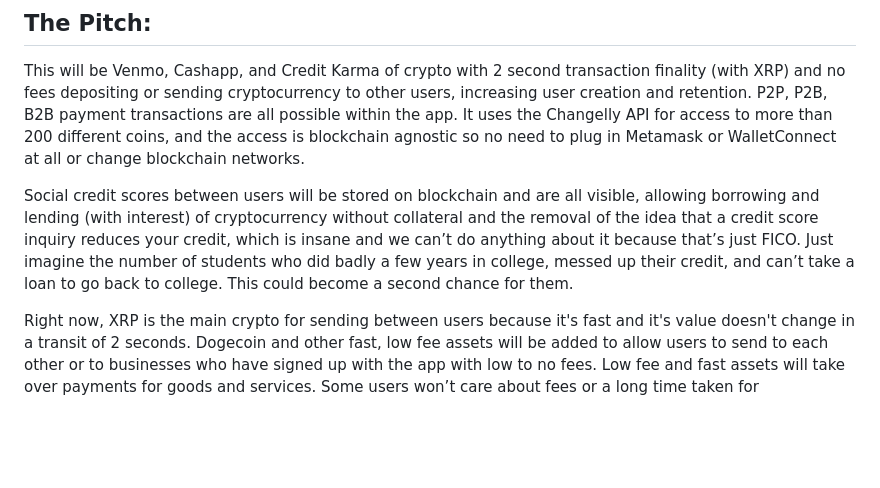
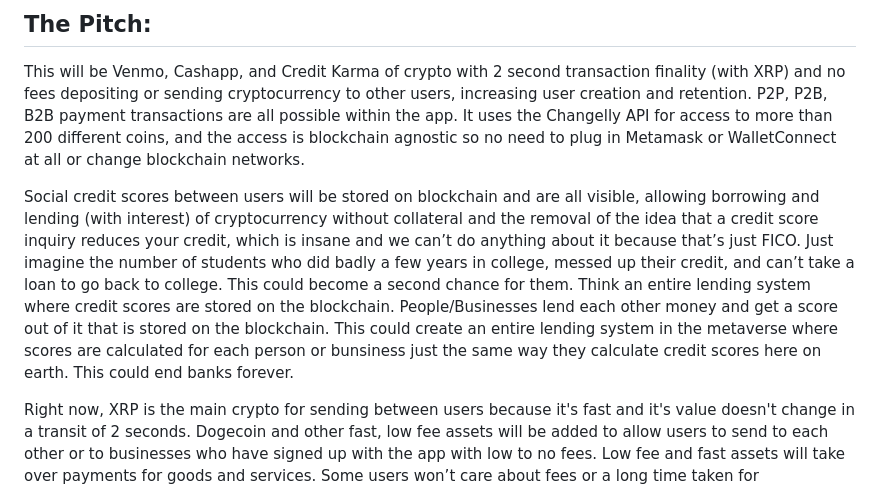
Before and after one commit to pateldd1/CryptoMe-The-Venmo-For-Crypto, a Markdown page: README.md, the part around the change. GitHub-like rendering; blank space fills up the shorter version.

```diff
--- a/README.md
+++ b/README.md
@@ -41,7 +41,7 @@ The only thing you must keep secure is your secret key, which is used to make tr
 ## The Pitch:
 This will be Venmo, Cashapp, and Credit Karma of crypto with 2 second transaction finality (with XRP) and no fees depositing or sending cryptocurrency to other users, increasing user creation and retention. P2P, P2B, B2B payment transactions are all possible within the app. It uses the Changelly API for access to more than 200 different coins, and the access is blockchain agnostic so no need to plug in Metamask or WalletConnect at all or change blockchain networks.
 
-Social credit scores between users will be stored on blockchain and are all visible, allowing borrowing and lending (with interest) of cryptocurrency without collateral and the removal of the idea that a credit score inquiry reduces your credit, which is insane and we can’t do anything about it because that’s just FICO. Just imagine the number of students who did badly a few years in college, messed up their credit, and can’t take a loan to go back to college. This could become a second chance for them.
+Social credit scores between users will be stored on blockchain and are all visible, allowing borrowing and lending (with interest) of cryptocurrency without collateral and the removal of the idea that a credit score inquiry reduces your credit, which is insane and we can’t do anything about it because that’s just FICO. Just imagine the number of students who did badly a few years in college, messed up their credit, and can’t take a loan to go back to college. This could become a second chance for them. Think an entire lending system where credit scores are stored on the blockchain. People/Businesses lend each other money and get a score out of it that is stored on the blockchain. This could create an entire lending system in the metaverse where scores are calculated for each person or bunsiness just the same way they calculate credit scores here on earth. This could end banks forever.
 
 Right now, XRP is the main crypto for sending between users because it's fast and it's value doesn't change in a transit of 2 seconds. Dogecoin and other fast, low fee assets will be added to allow users to send to each other or to businesses who have signed up with the app with low to no fees. Low fee and fast assets will take over payments for goods and services. Some users won’t care about fees or a long time taken for transactions, so sending Ethereum and Bitcoin to each other will also be possible, but in my opinion people will want low-fee/fast assets for sending and receiving to know that they got their money in seconds rather than wait 7 or more minutes to send bitcoin to each other where the price of bitcoin can change in transit.
 
```
